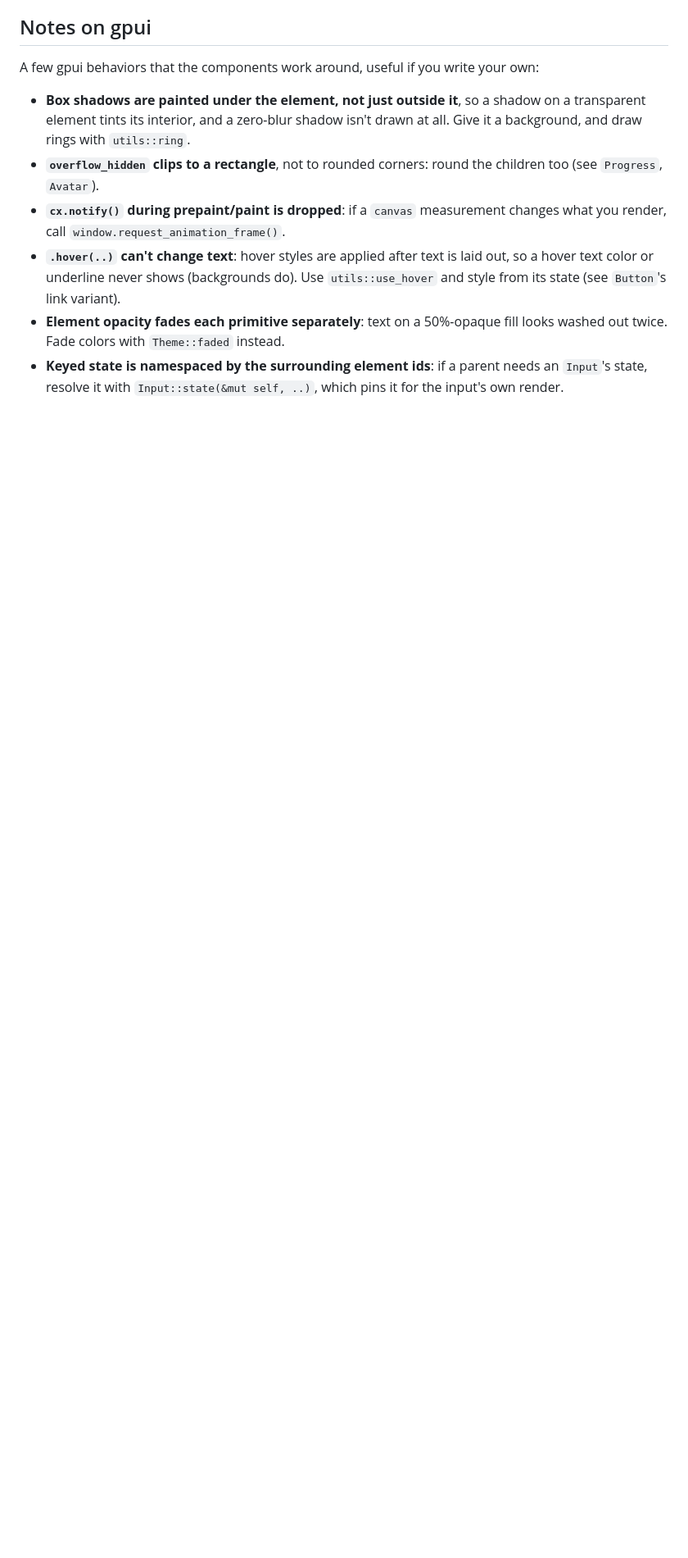
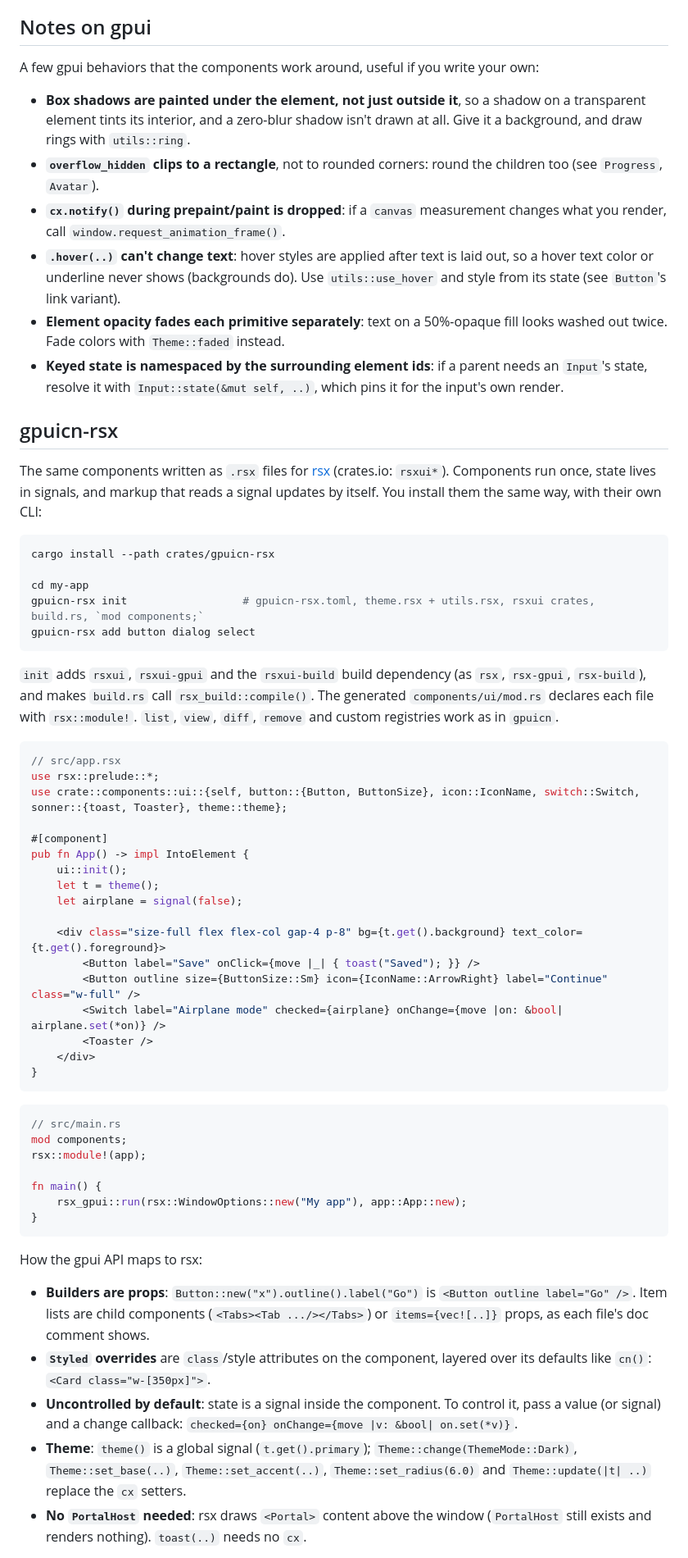
Before and after one commit to nayupls1/gpuicn, a Markdown page: README.md, the part around one of its changes. Shown at 82% size. Drawn GitHub-style; blank space fills up the shorter version.

Commit message:
README: gpuicn-rsx and release sections
Co-Authored-By: Claude Opus 5.5 <noreply@anthropic.com>
Claude-Session: https://claude.ai/code/session_01Hf4FAyZBrBviu3WP6rvNCz

````diff
--- a/README.md
+++ b/README.md
@@ -234,3 +243,71 @@ your own:
   needs an `Input`'s state, resolve it with `Input::state(&mut self, ..)`,
   which pins it for the input's own render.
 
+## gpuicn-rsx
+
+The same components written as `.rsx` files for [rsx](https://github.com/nayupls1/rsx)
+(crates.io: `rsxui*`). Components run once, state lives in signals, and
+markup that reads a signal updates by itself. You install them the same way,
+with their own CLI:
+
+```sh
+cargo install --path crates/gpuicn-rsx
+
+cd my-app
+gpuicn-rsx init                  # gpuicn-rsx.toml, theme.rsx + utils.rsx, rsxui crates, build.rs, `mod components;`
+gpuicn-rsx add button dialog select
+```
+
+`init` adds `rsxui`, `rsxui-gpui` and the `rsxui-build` build dependency (as
+`rsx`, `rsx-gpui`, `rsx-build`), and makes `build.rs` call
+`rsx_build::compile()`. The generated `components/ui/mod.rs` declares each
+file with `rsx::module!`. `list`, `view`, `diff`, `remove` and custom
+registries work as in `gpuicn`.
+
+```rust
+// src/app.rsx
+use rsx::prelude::*;
+use crate::components::ui::{self, button::{Button, ButtonSize}, icon::IconName, switch::Switch, sonner::{toast, Toaster}, theme::theme};
+
+#[component]
+pub fn App() -> impl IntoElement {
+    ui::init();
+    let t = theme();
+    let airplane = signal(false);
+
+    <div class="size-full flex flex-col gap-4 p-8" bg={t.get().background} text_color={t.get().foreground}>
+        <Button label="Save" onClick={move |_| { toast("Saved"); }} />
+        <Button outline size={ButtonSize::Sm} icon={IconName::ArrowRight} label="Continue" class="w-full" />
+        <Switch label="Airplane mode" checked={airplane} onChange={move |on: &bool| airplane.set(*on)} />
+        <Toaster />
+    </div>
+}
+```
+
+```rust
+// src/main.rs
+mod components;
+rsx::module!(app);
+
+fn main() {
+    rsx_gpui::run(rsx::WindowOptions::new("My app"), app::App::new);
+}
+```
+
+How the gpui API maps to rsx:
+
+- **Builders are props**: `Button::new("x").outline().label("Go")` is
+  `<Button outline label="Go" />`. Item lists are child components
+  (`<Tabs><Tab .../></Tabs>`) or `items={vec![..]}` props, as each file's doc
+  comment shows.
+- **`Styled` overrides** are `class`/style attributes on the component, layered
+  over its defaults like `cn()`: `<Card class="w-[350px]">`.
+- **Uncontrolled by default**: state is a signal inside the component. To control
+  it, pass a value (or signal) and a change callback:
+  `checked={on} onChange={move |v: &bool| on.set(*v)}`.
+- **Theme**: `theme()` is a global signal (`t.get().primary`); `Theme::change(ThemeMode::Dark)`,
+  `Theme::set_base(..)`, `Theme::set_accent(..)`, `Theme::set_radius(6.0)` and
+  `Theme::update(|t| ..)` replace the `cx` setters.
+- **No `PortalHost` needed**: rsx draws `<Portal>` content above the window
+  (`PortalHost` still exists and renders nothing). `toast(..)` needs no `cx`.
+
````
Also changed, not shown: other parts of README.md (+30 -4 lines).
